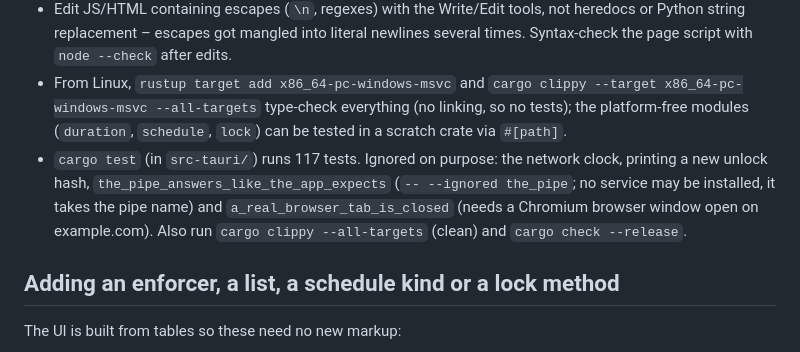
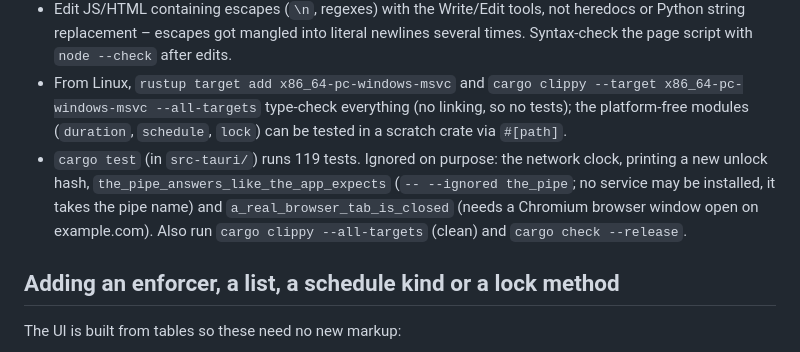
Before and after one commit to maakbaas/bullseye, a Markdown page: CLAUDE.md, the part around the change. Drawn GitHub-style.

Commit message:
CLAUDE.md: 119 tests
Co-Authored-By: Claude Opus 5.5 <noreply@anthropic.com>
Claude-Session: https://claude.ai/code/session_01QRck5vWNpxNCaV44xsbK2K

```diff
--- a/CLAUDE.md
+++ b/CLAUDE.md
@@ -65,7 +65,7 @@ Recovery when your own test locks you out (commands in `detailed-instructions.md
 - Look at UI changes in a browser without Windows: Playwright's Chromium can open `src/index.html` from disk with a stand-in `window.__TAURI__` (an `addInitScript` that answers the commands from memory); check narrow (~400 px) and wide, light and dark.
 - Edit JS/HTML containing escapes (`\n`, regexes) with the Write/Edit tools, not heredocs or Python string replacement – escapes got mangled into literal newlines several times. Syntax-check the page script with `node --check` after edits.
 - From Linux, `rustup target add x86_64-pc-windows-msvc` and `cargo clippy --target x86_64-pc-windows-msvc --all-targets` type-check everything (no linking, so no tests); the platform-free modules (`duration`, `schedule`, `lock`) can be tested in a scratch crate via `#[path]`.
-- `cargo test` (in `src-tauri/`) runs 117 tests. Ignored on purpose: the network clock, printing a new unlock hash, `the_pipe_answers_like_the_app_expects` (`-- --ignored the_pipe`; no service may be installed, it takes the pipe name) and `a_real_browser_tab_is_closed` (needs a Chromium browser window open on example.com). Also run `cargo clippy --all-targets` (clean) and `cargo check --release`.
+- `cargo test` (in `src-tauri/`) runs 119 tests. Ignored on purpose: the network clock, printing a new unlock hash, `the_pipe_answers_like_the_app_expects` (`-- --ignored the_pipe`; no service may be installed, it takes the pipe name) and `a_real_browser_tab_is_closed` (needs a Chromium browser window open on example.com). Also run `cargo clippy --all-targets` (clean) and `cargo check --release`.
 
 ## Adding an enforcer, a list, a schedule kind or a lock method
 
```
